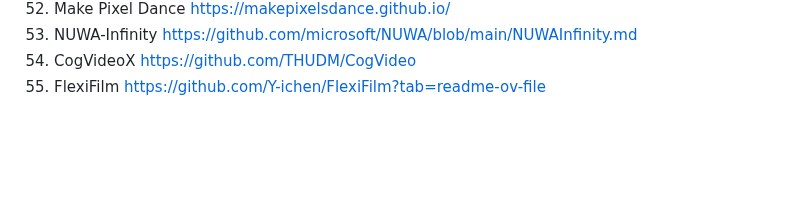
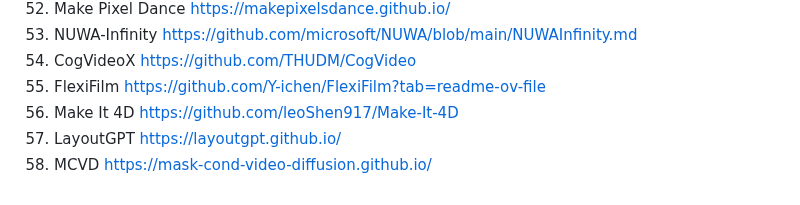
Before and after one commit to faraz333/longvideosurvey2025, a Markdown page: README.md, the part around the change. Drawn GitHub-style; blank space fills up the shorter version.

```diff
--- a/README.md
+++ b/README.md
@@ -110,3 +110,9 @@ https://github.com/microsoft/NUWA/blob/main/NUWAInfinity.md
 https://github.com/THUDM/CogVideo
 55) FlexiFilm
 https://github.com/Y-ichen/FlexiFilm?tab=readme-ov-file
+56) Make It 4D
+https://github.com/leoShen917/Make-It-4D
+57) LayoutGPT
+https://layoutgpt.github.io/
+58) MCVD
+https://mask-cond-video-diffusion.github.io/
```
